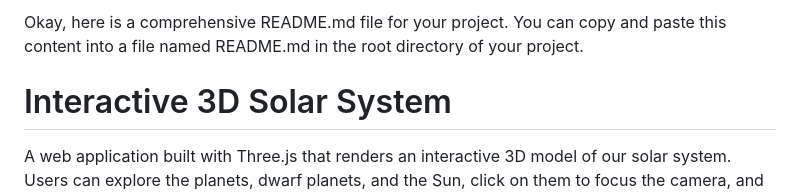
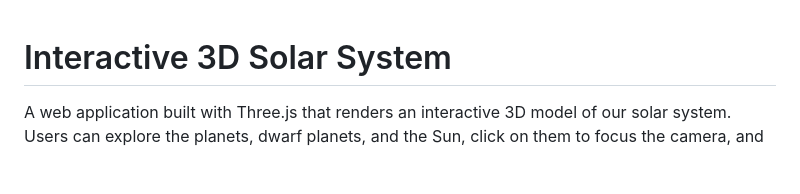
Before and after one commit to Mordris/SolarSystemThreeJS, a Markdown page: README.md, the part around the change. Rendered like a GitHub page; blank space fills up the shorter version.

```diff
--- a/README.md
+++ b/README.md
@@ -1,5 +1,3 @@
-Okay, here is a comprehensive README.md file for your project. You can copy and paste this content into a file named README.md in the root directory of your project.
-
 # Interactive 3D Solar System
 
 A web application built with Three.js that renders an interactive 3D model of our solar system. Users can explore the planets, dwarf planets, and the Sun, click on them to focus the camera, and view detailed information about the selected celestial body.
```
